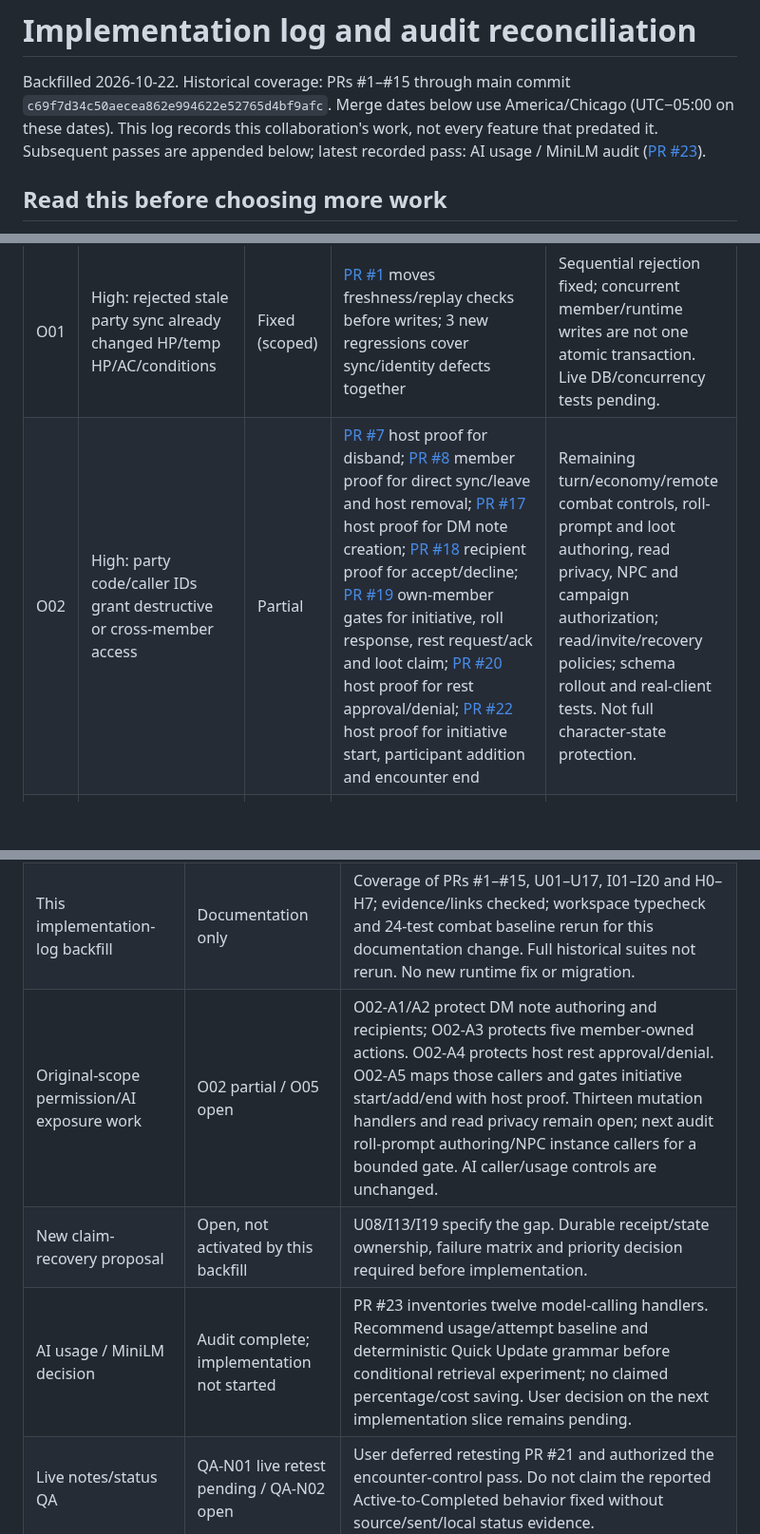
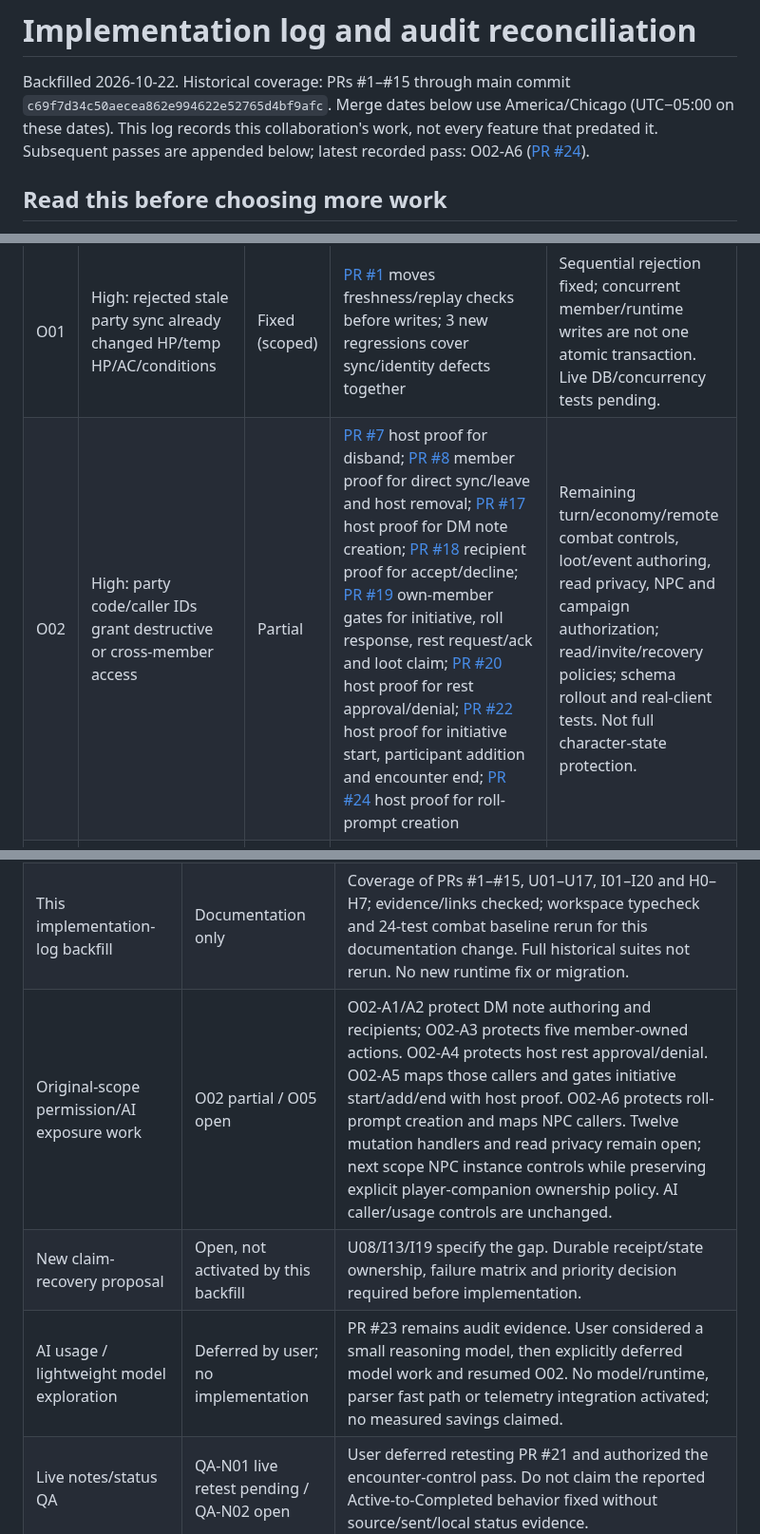
Before and after one commit to dstancomb3/DND-Companion, a Markdown page: docs/implementation-log.md, 3 parts joined by grey strips. Shown at 95% size. Drawn GitHub-style; blank space fills up the shorter version.

Commit message:
Log O02-A6 proof, NPC caller map and deferred model exploration

```diff
--- a/docs/implementation-log.md
+++ b/docs/implementation-log.md
@@ -4,7 +4,7 @@ Backfilled 2026-10-22. Historical coverage: PRs #1–#15 through main commit
 `c69f7d34c50aecea862e994622e52765d4bf9afc`.
 Merge dates below use America/Chicago (UTC−05:00 on these dates).
 This log records this collaboration's work, not every feature that predated it.
-Subsequent passes are appended below; latest recorded pass: AI usage / MiniLM audit ([PR #23](https://github.com/dstancomb3/DND-Companion/pull/23)).
+Subsequent passes are appended below; latest recorded pass: O02-A6 ([PR #24](https://github.com/dstancomb3/DND-Companion/pull/24)).
 
 ## Read this before choosing more work
 
@@ -60,7 +60,7 @@ documents the original reproductions and testing limits.
 | Log ID | Recovered severity / finding | Current status | Implemented evidence | Remaining acceptance or scope |
 | --- | --- | --- | --- | --- |
 | O01 | High: rejected stale party sync already changed HP/temp HP/AC/conditions | Fixed (scoped) | [PR #1](https://github.com/dstancomb3/DND-Companion/pull/1) moves freshness/replay checks before writes; 3 new regressions cover sync/identity defects together | Sequential rejection fixed; concurrent member/runtime writes are not one atomic transaction. Live DB/concurrency tests pending. |
-| O02 | High: party code/caller IDs grant destructive or cross-member access | Partial | [PR #7](https://github.com/dstancomb3/DND-Companion/pull/7) host proof for disband; [PR #8](https://github.com/dstancomb3/DND-Companion/pull/8) member proof for direct sync/leave and host removal; [PR #17](https://github.com/dstancomb3/DND-Companion/pull/17) host proof for DM note creation; [PR #18](https://github.com/dstancomb3/DND-Companion/pull/18) recipient proof for accept/decline; [PR #19](https://github.com/dstancomb3/DND-Companion/pull/19) own-member gates for initiative, roll response, rest request/ack and loot claim; [PR #20](https://github.com/dstancomb3/DND-Companion/pull/20) host proof for rest approval/denial; [PR #22](https://github.com/dstancomb3/DND-Companion/pull/22) host proof for initiative start, participant addition and encounter end | Remaining turn/economy/remote combat controls, roll-prompt and loot authoring, read privacy, NPC and campaign authorization; read/invite/recovery policies; schema rollout and real-client tests. Not full character-state protection. |
+| O02 | High: party code/caller IDs grant destructive or cross-member access | Partial | [PR #7](https://github.com/dstancomb3/DND-Companion/pull/7) host proof for disband; [PR #8](https://github.com/dstancomb3/DND-Companion/pull/8) member proof for direct sync/leave and host removal; [PR #17](https://github.com/dstancomb3/DND-Companion/pull/17) host proof for DM note creation; [PR #18](https://github.com/dstancomb3/DND-Companion/pull/18) recipient proof for accept/decline; [PR #19](https://github.com/dstancomb3/DND-Companion/pull/19) own-member gates for initiative, roll response, rest request/ack and loot claim; [PR #20](https://github.com/dstancomb3/DND-Companion/pull/20) host proof for rest approval/denial; [PR #22](https://github.com/dstancomb3/DND-Companion/pull/22) host proof for initiative start, participant addition and encounter end; [PR #24](https://github.com/dstancomb3/DND-Companion/pull/24) host proof for roll-prompt creation | Remaining turn/economy/remote combat controls, loot/event authoring, read privacy, NPC and campaign authorization; read/invite/recovery policies; schema rollout and real-client tests. Not full character-state protection. |
 | O03 | High: name/class/max-HP/AC dedupe collapses distinct characters | Fixed (scoped) | [PR #1](https://github.com/dstancomb3/DND-Companion/pull/1) groups by stable member ID | Repeated enrollment IDs remain distinct intentionally; ID migration/reference cleanup and live party QA remain separate. |
 | O04 | High: recovered DB reads can roll back newer fallback campaign saves | Fixed (scoped) | [PR #3](https://github.com/dstancomb3/DND-Companion/pull/3) cache ordering/bigint; [PR #4](https://github.com/dstancomb3/DND-Companion/pull/4) durable checkpoint+receipt commit; [PR #5](https://github.com/dstancomb3/DND-Companion/pull/5) atomic expected-token writes and durable reads | Guarded HTTP checkpoint boundary; compatibility memory helper is not a durable outbox. Real PostgreSQL, two-device, restart and delete/concurrency acceptance still pending. |
 | O05 | High when publicly reachable: AI routes lack app authentication/rate limits and accept memory-buffered uploads | Open | API output validation in [PR #14](https://github.com/dstancomb3/DND-Companion/pull/14) does not close request authorization or usage budgets | Caller/campaign authorization, quotas/concurrency, bounded expensive input/image handling and abuse tests. Also I17. |
@@ -248,9 +250,9 @@ HTTP commits fail closed. These behaviors must not be conflated.
 | --- | --- | --- |
 | REC-01 original “15 issues” reconciliation | Unverified | Recover the original numbered artifact if available; preserve wording/severity and map each real finding. Until then retain the five recovered O IDs and do not claim a completion percentage. |
 | This implementation-log backfill | Documentation only | Coverage of PRs #1–#15, U01–U17, I01–I20 and H0–H7; evidence/links checked; workspace typecheck and 24-test combat baseline rerun for this documentation change. Full historical suites not rerun. No new runtime fix or migration. |
-| Original-scope permission/AI exposure work | O02 partial / O05 open | O02-A1/A2 protect DM note authoring and recipients; O02-A3 protects five member-owned actions. O02-A4 protects host rest approval/denial. O02-A5 maps those callers and gates initiative start/add/end with host proof. Thirteen mutation handlers and read privacy remain open; next audit roll-prompt authoring/NPC instance callers for a bounded gate. AI caller/usage controls are unchanged. |
+| Original-scope permission/AI exposure work | O02 partial / O05 open | O02-A1/A2 protect DM note authoring and recipients; O02-A3 protects five member-owned actions. O02-A4 protects host rest approval/denial. O02-A5 maps those callers and gates initiative start/add/end with host proof. O02-A6 protects roll-prompt creation and maps NPC callers. Twelve mutation handlers and read privacy remain open; next scope NPC instance controls while preserving explicit player-companion ownership policy. AI caller/usage controls are unchanged. |
 | New claim-recovery proposal | Open, not activated by this backfill | U08/I13/I19 specify the gap. Durable receipt/state ownership, failure matrix and priority decision required before implementation. |
-| AI usage / MiniLM decision | Audit complete; implementation not started | PR #23 inventories twelve model-calling handlers. Recommend usage/attempt baseline and deterministic Quick Update grammar before conditional retrieval experiment; no claimed percentage/cost saving. User decision on the next implementation slice remains pending. |
+| AI usage / lightweight model exploration | Deferred by user; no implementation | PR #23 remains audit evidence. User considered a small reasoning model, then explicitly deferred model work and resumed O02. No model/runtime, parser fast path or telemetry integration activated; no measured savings claimed. |
 | Live notes/status QA | QA-N01 live retest pending / QA-N02 open | User deferred retesting PR #21 and authorized the encounter-control pass. Do not claim the reported Active-to-Completed behavior fixed without source/sent/local status evidence. |
 | Full undo / combat engine / AI DM | Planned or partial as above | Continue the existing roadmap with its authority/acceptance gates, not a parallel implementation track. |
 
```
Also changed, not shown: other parts of docs/implementation-log.md (+14 -0 lines).
